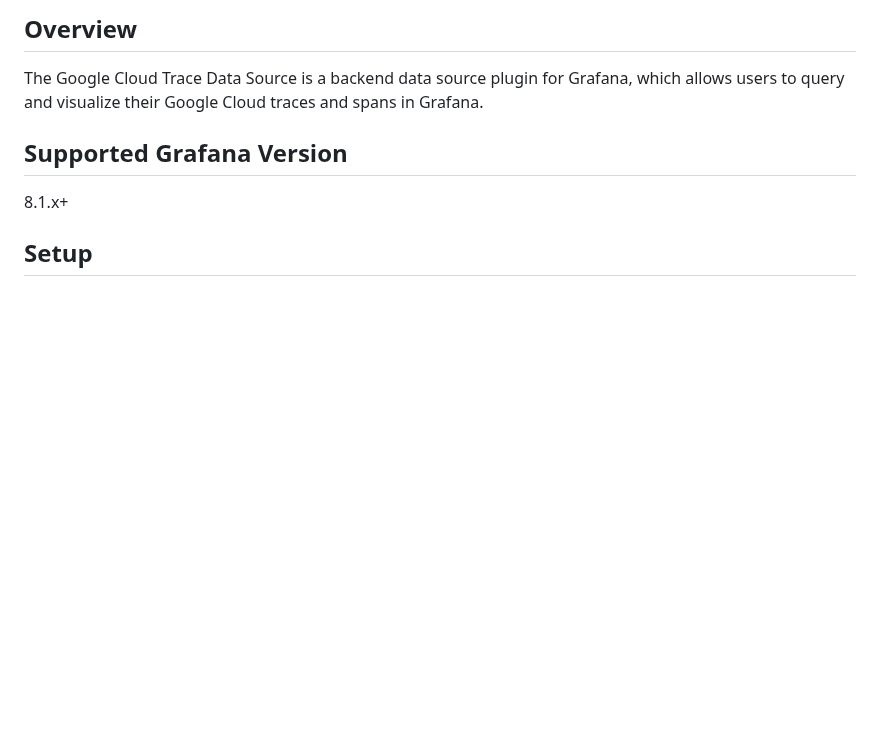
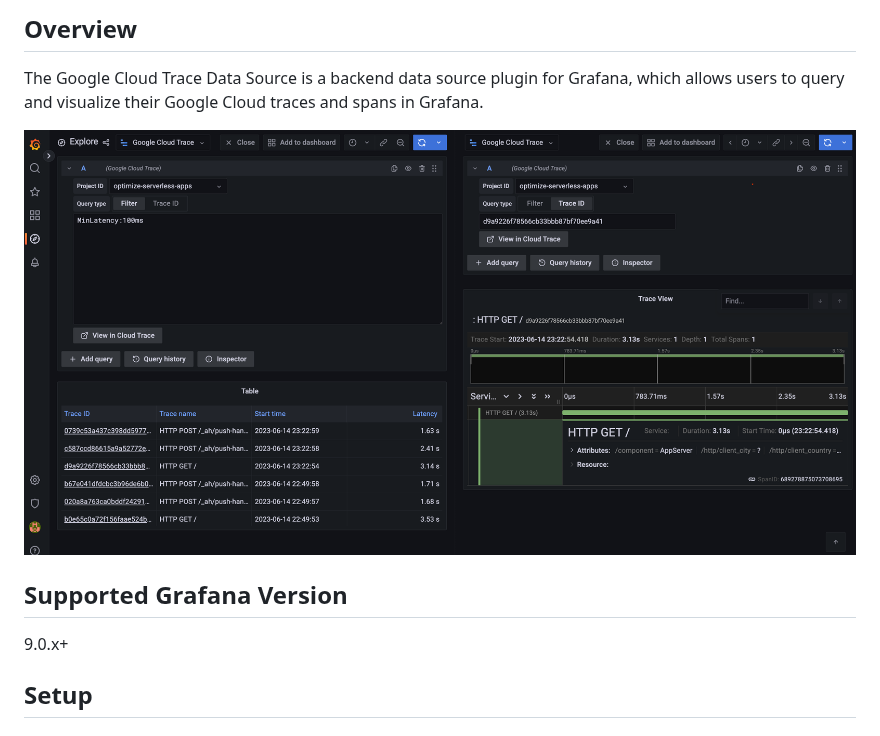
Before and after one commit to GoogleCloudPlatform/cloud-trace-data-source-plugin, a Markdown page: README.md, the part around one of its changes. Rendered like a GitHub page; pictures changed too: src/img/cloud_trace_explore_view.png (added); blank space fills up the shorter version.

```diff
--- a/README.md
+++ b/README.md
@@ -4,8 +4,10 @@
 The Google Cloud Trace Data Source is a backend data source plugin for Grafana,
 which allows users to query and visualize their Google Cloud traces and spans in Grafana.
 
+![image info](https://github.com/GoogleCloudPlatform/cloud-trace-data-source-plugin/blob/main/src/img/cloud_trace_explore_view.png?raw=true)
+
 ## Supported Grafana Version
-8.1.x+
+9.0.x+
 
 ## Setup
 
```
Also changed, not shown: other parts of README.md (+7 -2 lines), src/img/cloud_trace_config.png (added).
